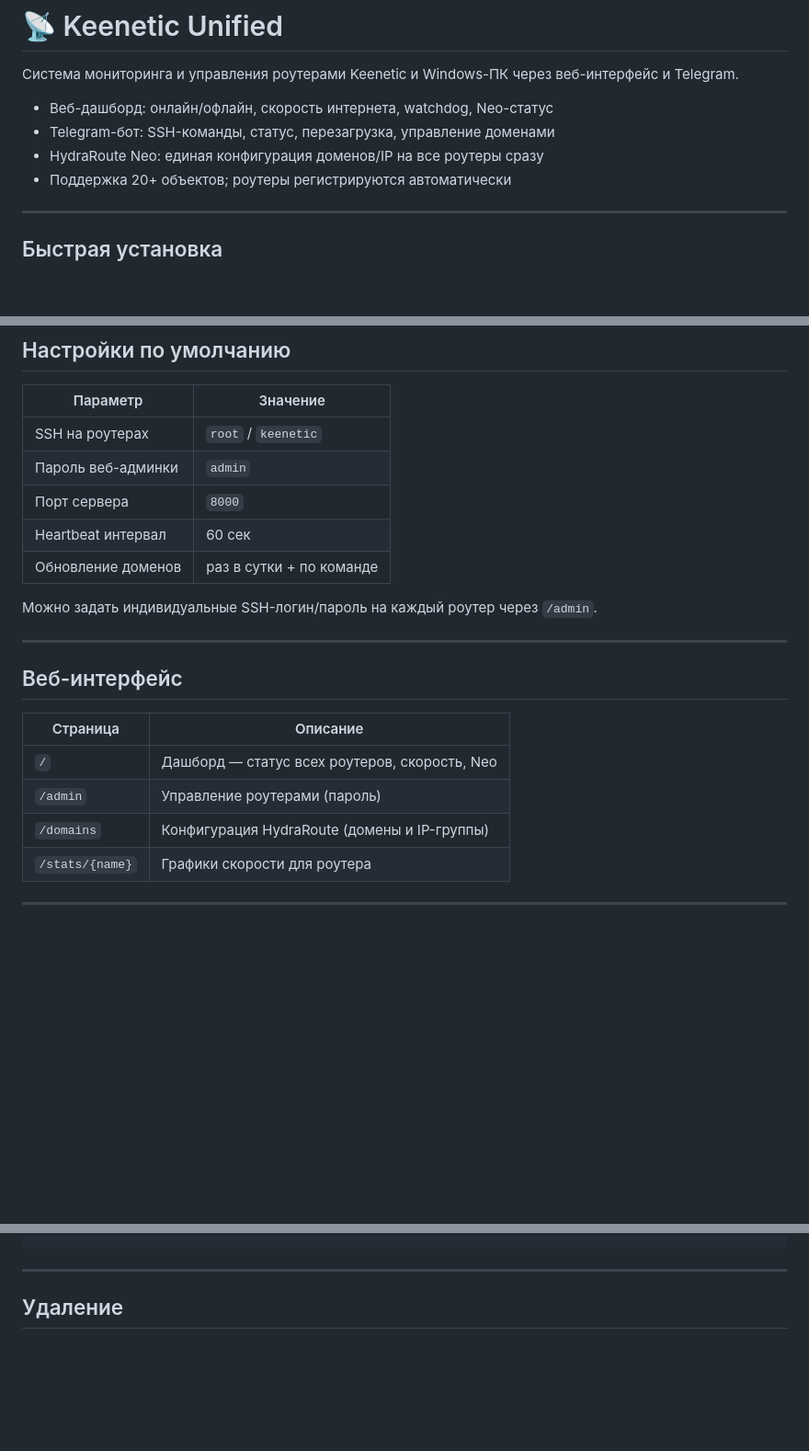
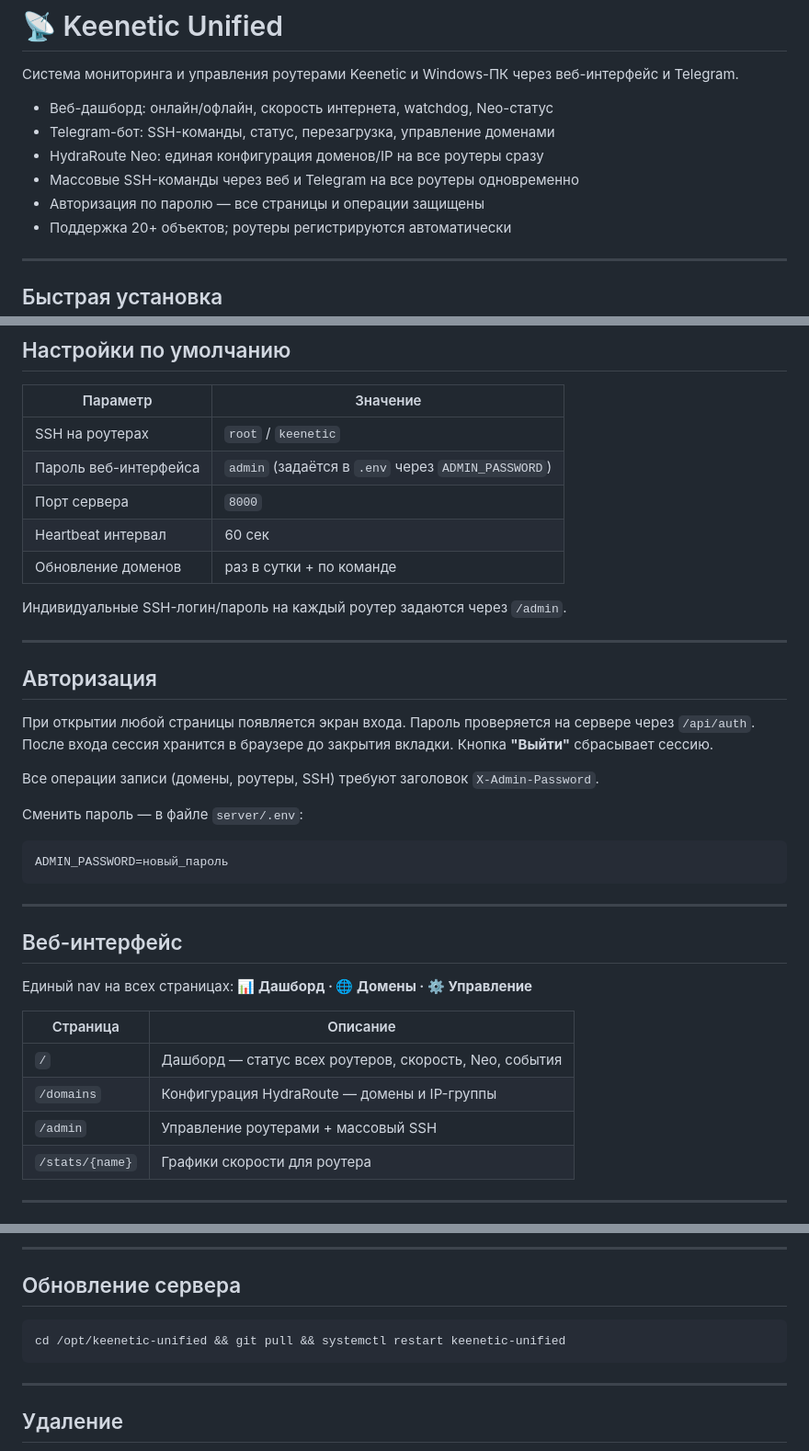
Before and after one commit to andrey271192/keenetic-unified, a Markdown page: README.md, 3 parts joined by grey strips. Shown at 92% size. Rendered like a GitHub page; blank space fills up the shorter version.

````diff
--- a/README.md
+++ b/README.md
@@ -5,6 +5,8 @@
 - Веб-дашборд: онлайн/офлайн, скорость интернета, watchdog, Neo-статус
 - Telegram-бот: SSH-команды, статус, перезагрузка, управление доменами
 - HydraRoute Neo: единая конфигурация доменов/IP на все роутеры сразу
+- Массовые SSH-команды через веб и Telegram на все роутеры одновременно
+- Авторизация по паролю — все страницы и операции защищены
 - Поддержка 20+ объектов; роутеры регистрируются автоматически
 
 ---
@@ -47,22 +49,37 @@ export ROUTER_NAME="имя" SERVER_URL="http://IP:8000" \
 | Параметр | Значение |
 |---|---|
 | SSH на роутерах | `root` / `keenetic` |
-| Пароль веб-админки | `admin` |
+| Пароль веб-интерфейса | `admin` (задаётся в `.env` через `ADMIN_PASSWORD`) |
 | Порт сервера | `8000` |
 | Heartbeat интервал | 60 сек |
 | Обновление доменов | раз в сутки + по команде |
 
-Можно задать индивидуальные SSH-логин/пароль на каждый роутер через `/admin`.
+Индивидуальные SSH-логин/пароль на каждый роутер задаются через `/admin`.
+
+---
+
+## Авторизация
+
+При открытии любой страницы появляется экран входа. Пароль проверяется на сервере через `/api/auth`. После входа сессия хранится в браузере до закрытия вкладки. Кнопка **"Выйти"** сбрасывает сессию.
+
+Все операции записи (домены, роутеры, SSH) требуют заголовок `X-Admin-Password`.
+
+Сменить пароль — в файле `server/.env`:
+```
+ADMIN_PASSWORD=новый_пароль
+```
 
 ---
 
 ## Веб-интерфейс
 
+Единый nav на всех страницах: **📊 Дашборд · 🌐 Домены · ⚙ Управление**
+
 | Страница | Описание |
 |---|---|
-| `/` | Дашборд — статус всех роутеров, скорость, Neo |
-| `/admin` | Управление роутерами (пароль) |
-| `/domains` | Конфигурация HydraRoute (домены и IP-группы) |
+| `/` | Дашборд — статус всех роутеров, скорость, Neo, события |
+| `/domains` | Конфигурация HydraRoute — домены и IP-группы |
+| `/admin` | Управление роутерами + массовый SSH |
 | `/stats/{name}` | Графики скорости для роутера |
 
 ---
@@ -114,3 +179,9 @@ windows/         PowerShell-скрипты для Windows PC
+---
+
+## Обновление сервера
+
+```bash
+cd /opt/keenetic-unified && git pull && systemctl restart keenetic-unified
 ```
 
 ---
````
Also changed, not shown: other parts of README.md (+55 -7 lines).
